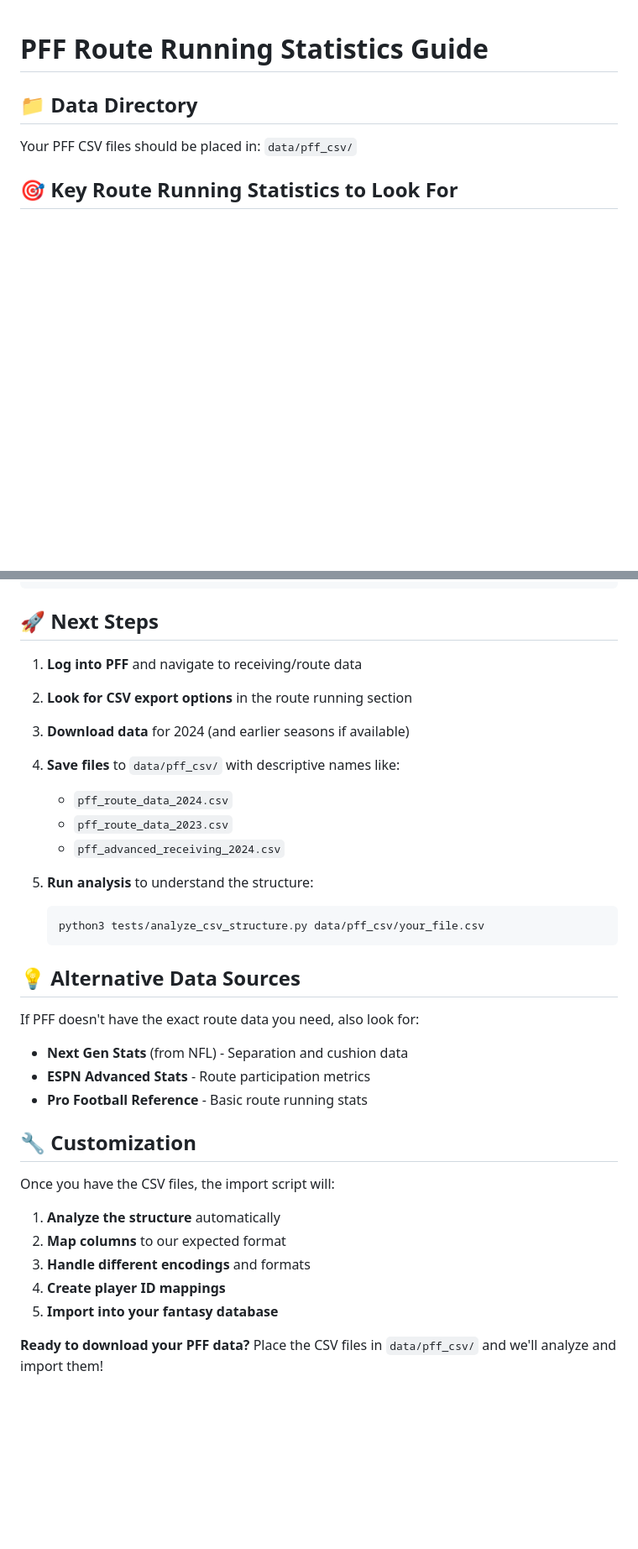
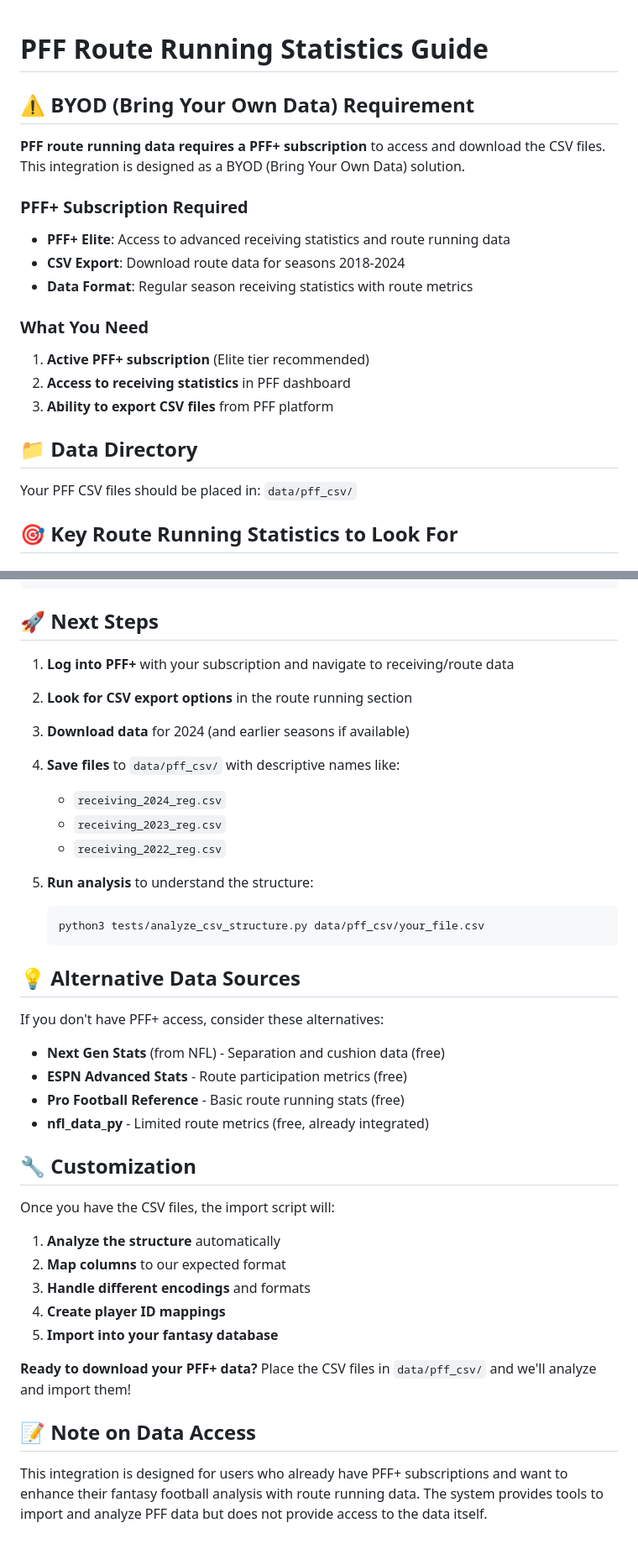
Before and after one commit to tgurgick/projectHowie, a Markdown page: docs/PFF_ROUTE_STATS_GUIDE.md, 2 parts joined by grey strips. Shown: that part at 84% size. Drawn GitHub-style; blank space fills up the shorter version.

Commit message:
Update documentation to clarify PFF BYOD requirement
- Add BYOD (Bring Your Own Data) clarification for PFF route data
- Update README to mention PFF+ subscription requirement
- Enhance PFF Route Stats Guide with subscription details
- Add data access requirements section
- Clarify that PFF data requires user's own subscription
- Update file naming examples to match actual PFF exports

````diff
--- a/docs/PFF_ROUTE_STATS_GUIDE.md
+++ b/docs/PFF_ROUTE_STATS_GUIDE.md
@@ -1,4 +1,18 @@
 # PFF Route Running Statistics Guide
+
+## ⚠️ **BYOD (Bring Your Own Data) Requirement**
+
+**PFF route running data requires a PFF+ subscription** to access and download the CSV files. This integration is designed as a BYOD (Bring Your Own Data) solution.
+
+### **PFF+ Subscription Required**
+- **PFF+ Elite**: Access to advanced receiving statistics and route running data
+- **CSV Export**: Download route data for seasons 2018-2024
+- **Data Format**: Regular season receiving statistics with route metrics
+
+### **What You Need**
+1. **Active PFF+ subscription** (Elite tier recommended)
+2. **Access to receiving statistics** in PFF dashboard
+3. **Ability to export CSV files** from PFF platform
 
 ## 📁 **Data Directory**
 Your PFF CSV files should be placed in: `data/pff_csv/`
@@ -77,13 +92,13 @@ Route Running Grade, Route Running Score
 
 ## 🚀 **Next Steps**
 
-1. **Log into PFF** and navigate to receiving/route data
+1. **Log into PFF+** with your subscription and navigate to receiving/route data
 2. **Look for CSV export options** in the route running section
 3. **Download data** for 2024 (and earlier seasons if available)
 4. **Save files** to `data/pff_csv/` with descriptive names like:
-   - `pff_route_data_2024.csv`
-   - `pff_route_data_2023.csv`
-   - `pff_advanced_receiving_2024.csv`
+   - `receiving_2024_reg.csv`
+   - `receiving_2023_reg.csv`
+   - `receiving_2022_reg.csv`
 
 5. **Run analysis** to understand the structure:
    ```bash
@@ -92,10 +107,11 @@ Route Running Grade, Route Running Score
 
 ## 💡 **Alternative Data Sources**
 
-If PFF doesn't have the exact route data you need, also look for:
-- **Next Gen Stats** (from NFL) - Separation and cushion data
-- **ESPN Advanced Stats** - Route participation metrics
-- **Pro Football Reference** - Basic route running stats
+If you don't have PFF+ access, consider these alternatives:
+- **Next Gen Stats** (from NFL) - Separation and cushion data (free)
+- **ESPN Advanced Stats** - Route participation metrics (free)
+- **Pro Football Reference** - Basic route running stats (free)
+- **nfl_data_py** - Limited route metrics (free, already integrated)
 
 ## 🔧 **Customization**
 
@@ -106,4 +122,8 @@ Once you have the CSV files, the import script will:
 4. **Create player ID mappings**
 5. **Import into your fantasy database**
 
-**Ready to download your PFF data?** Place the CSV files in `data/pff_csv/` and we'll analyze and import them!
+**Ready to download your PFF+ data?** Place the CSV files in `data/pff_csv/` and we'll analyze and import them!
+
+## 📝 **Note on Data Access**
+
+This integration is designed for users who already have PFF+ subscriptions and want to enhance their fantasy football analysis with route running data. The system provides tools to import and analyze PFF data but does not provide access to the data itself.
````
Also changed, not shown: other parts of docs/PFF_ROUTE_STATS_GUIDE.md (+3 -2 lines), docs/README.md (+14 -2 lines), docs/ROADMAP.md (+1 -0 lines).
